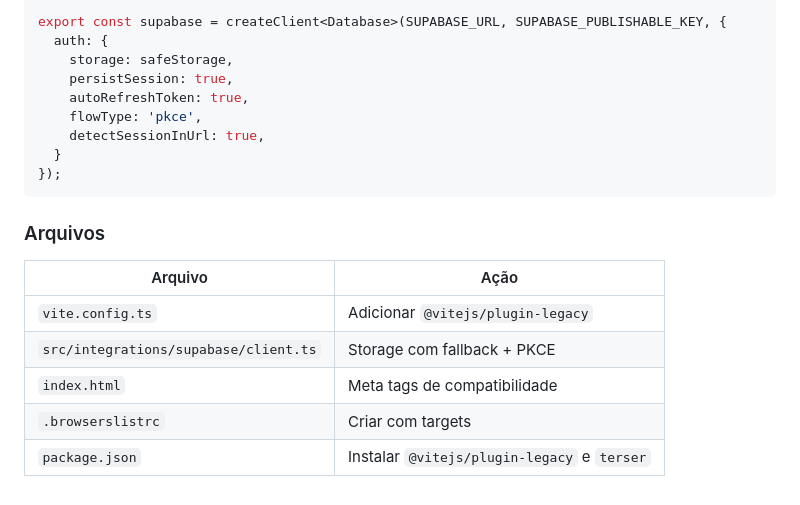
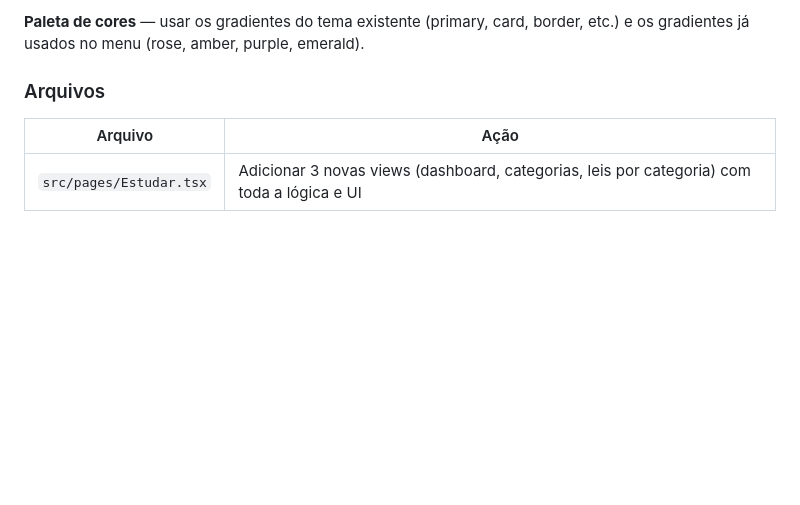
Before and after one commit to WESLEYANALISE/vademecum-legal-guide, a Markdown page: .lovable/plan.md, the part around one of its changes. Rendered like a GitHub page; blank space fills up the shorter version.

Commit message:
Save plan in Lovable

````diff
--- a/.lovable/plan.md
+++ b/.lovable/plan.md
@@ -95,21 +73,8 @@ const safeStorage = (() => {
 
-export const supabase = createClient<Database>(SUPABASE_URL, SUPABASE_PUBLISHABLE_KEY, {
-  auth: {
-    storage: safeStorage,
-    persistSession: true,
-    autoRefreshToken: true,
-    flowType: 'pkce',
-    detectSessionInUrl: true,
-  }
-});
-```
+**Paleta de cores** — usar os gradientes do tema existente (primary, card, border, etc.) e os gradientes já usados no menu (rose, amber, purple, emerald).
 
 ### Arquivos
 
 | Arquivo | Ação |
 |---------|------|
-| `vite.config.ts` | Adicionar `@vitejs/plugin-legacy` |
-| `src/integrations/supabase/client.ts` | Storage com fallback + PKCE |
-| `index.html` | Meta tags de compatibilidade |
-| `.browserslistrc` | Criar com targets |
-| `package.json` | Instalar `@vitejs/plugin-legacy` e `terser` |
+| `src/pages/Estudar.tsx` | Adicionar 3 novas views (dashboard, categorias, leis por categoria) com toda a lógica e UI |
````
Also changed, not shown: other parts of .lovable/plan.md (+53 -75 lines).
